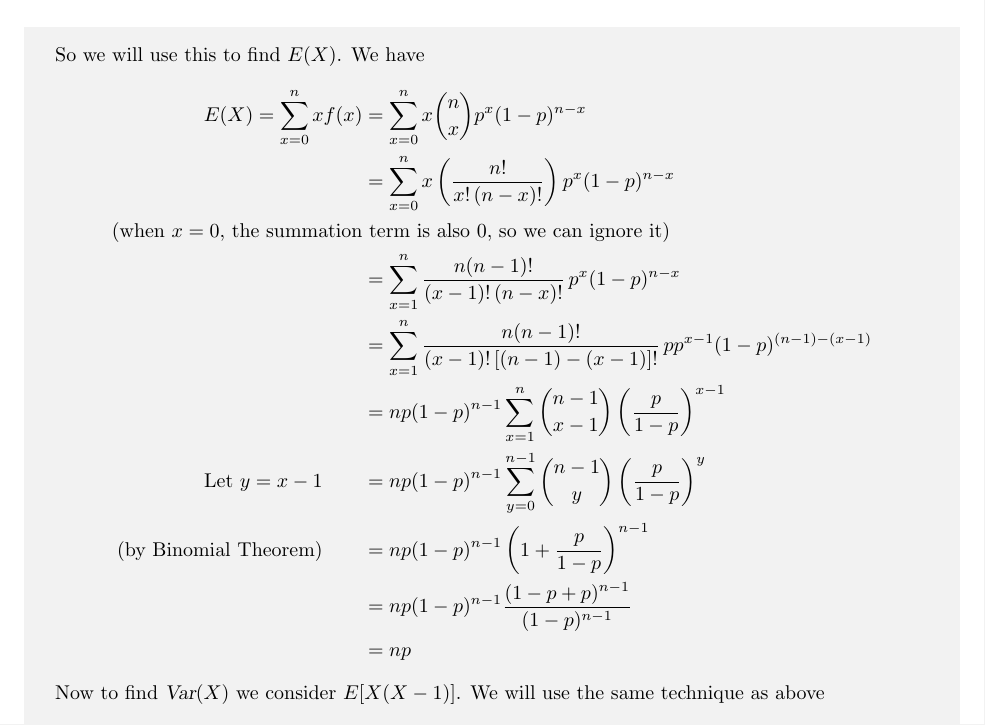
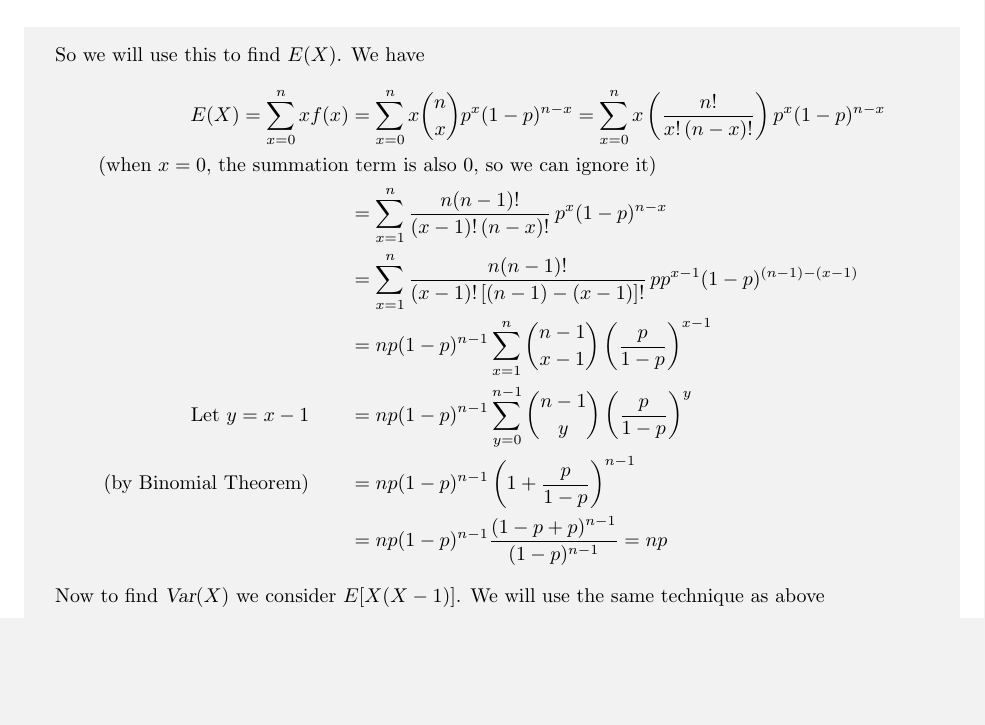
Before and after one commit to jtaaa/STAT230-Course-Notes, a LaTeX thesis (src/main.tex, which reads src/Chapter9.tex): part of page 47 of 50, cut so that both start at the same text, the shorter picture padded with empty space. Compiled offline with pdfLaTeX.

Commit message:
Edit derivation of meand and variance of Binomial distr to fit on one page

```diff
--- a/src/Chapter9.tex
+++ b/src/Chapter9.tex
@@ -328,8 +328,8 @@ The probability function of a \rv~$X$ with $X \dist \bino(n,p)$ is
 So we will use this to find $E(X)$. We have
 \begin{align*}
     E(X) = \sum_{x = 0}^{n} xf(x)
-    &= \sum_{x = 0}^{n} x \binom{n}{x}p^x(1-p)^{n-x} \\
-    &= \sum_{x = 0}^{n} x\left(\frac{n!}{x!\,(n-x)!}\right) p^x (1-p)^{n-x} \\
+    &= \sum_{x = 0}^{n} x \binom{n}{x}p^x(1-p)^{n-x}
+    = \sum_{x = 0}^{n} x\left(\frac{n!}{x!\,(n-x)!}\right) p^x (1-p)^{n-x} \\
     \text{(when $x = 0$, the summation}&\text{ term is also 0, so we can ignore it)} \\
     &= \sum_{x = 1}^{n} \frac{n(n-1)!}{(x-1)!\,(n-x)!}\,p^x (1-p)^{n-x} \\
     &= \sum_{x = 1}^{n} \frac{n(n-1)!}{(x-1)!\,[(n-1)-(x-1)]!} \,pp^{x-1} (1-p)^{(n-1)-(x-1)} \\
```
Also changed, not shown: STAT230_Course_Notes.pdf, src/Chapter9.tex (4 more changed lines).
